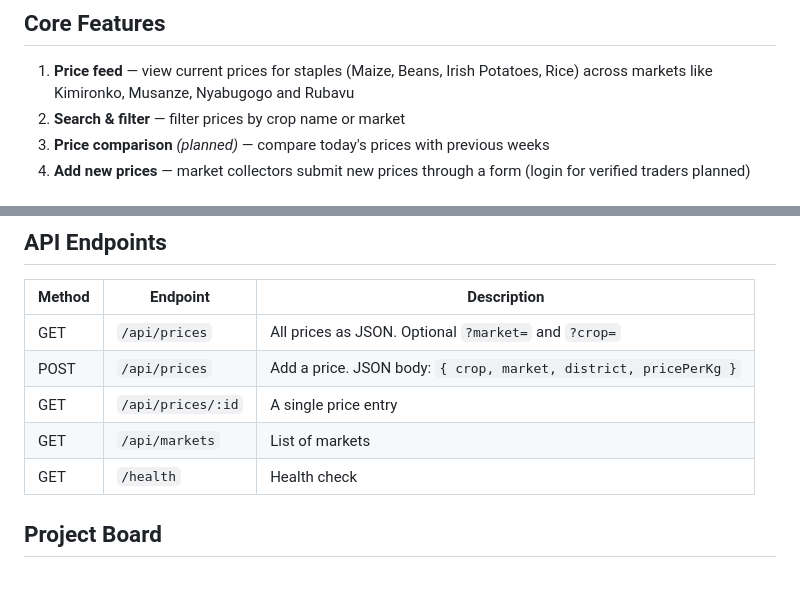
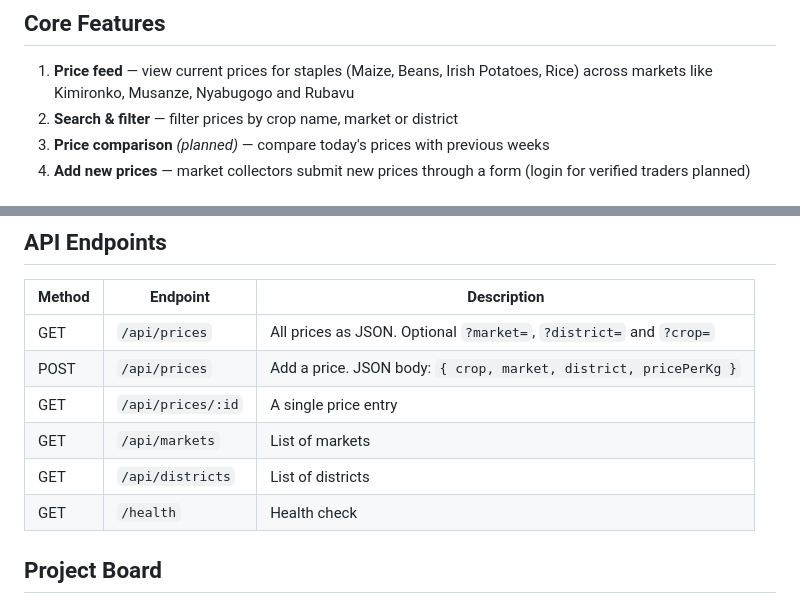
Before and after one commit to fistonfle/agripulse-crop-price-tracker, a Markdown page: README.md, 2 parts joined by grey strips. Rendered like a GitHub page.

Commit message:
docs: document district filter and /api/districts

```diff
--- a/README.md
+++ b/README.md
@@ -23,7 +23,7 @@ Smallholder farmers and local traders in Rwanda often lack access to timely, acc
 ## Core Features
 
 1. **Price feed** — view current prices for staples (Maize, Beans, Irish Potatoes, Rice) across markets like Kimironko, Musanze, Nyabugogo and Rubavu
-2. **Search & filter** — filter prices by crop name or market
+2. **Search & filter** — filter prices by crop name, market or district
 3. **Price comparison** *(planned)* — compare today's prices with previous weeks
 4. **Add new prices** — market collectors submit new prices through a form (login for verified traders planned)
 
@@ -114,10 +114,11 @@ The same checks run automatically on every pull request through GitHub Actions (
 
 | Method | Endpoint | Description |
 | ------ | -------- | ----------- |
-| GET | `/api/prices` | All prices as JSON. Optional `?market=` and `?crop=` |
+| GET | `/api/prices` | All prices as JSON. Optional `?market=`, `?district=` and `?crop=` |
 | POST | `/api/prices` | Add a price. JSON body: `{ crop, market, district, pricePerKg }` |
 | GET | `/api/prices/:id` | A single price entry |
 | GET | `/api/markets` | List of markets |
+| GET | `/api/districts` | List of districts |
 | GET | `/health` | Health check |
 
 ## Project Board
```
